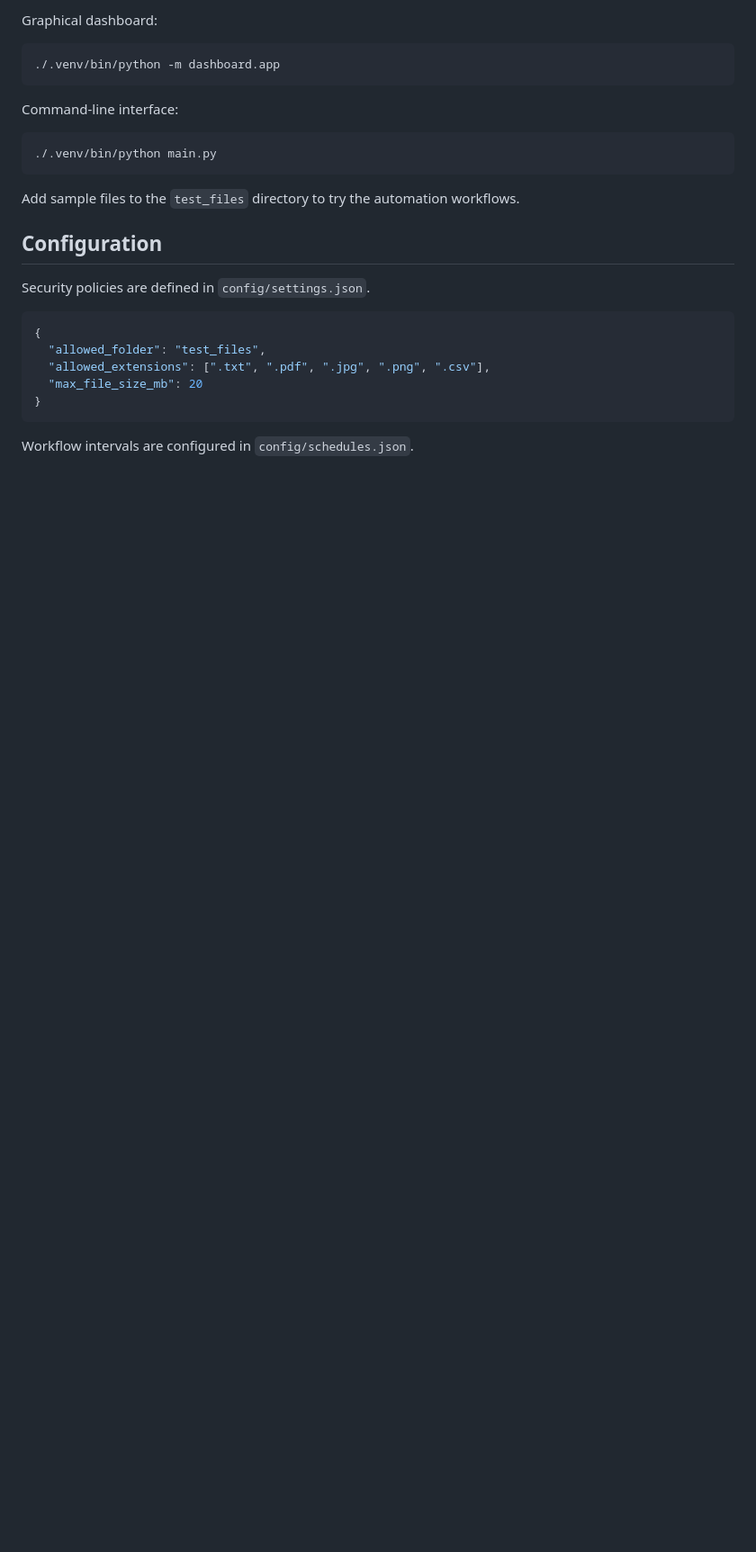
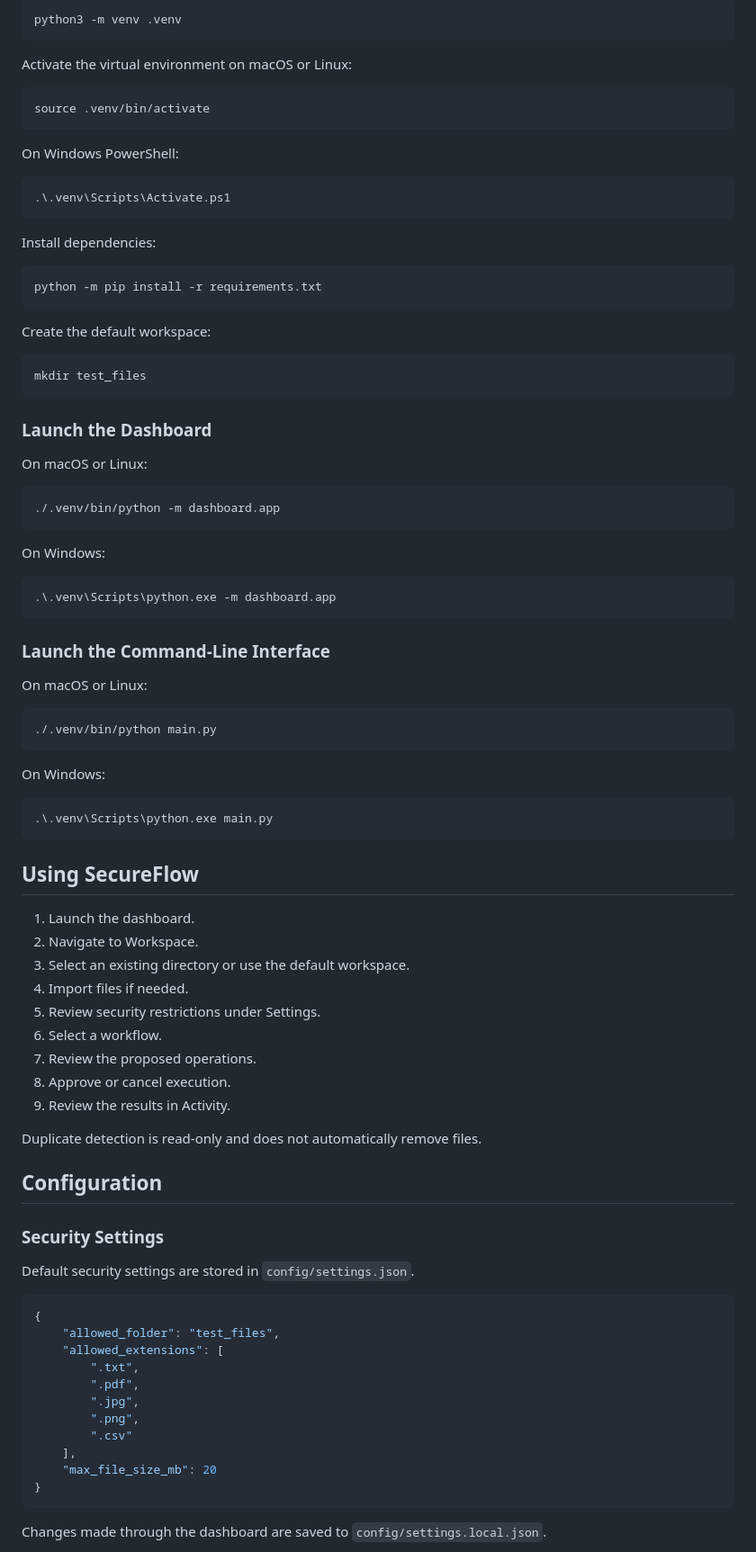
Before and after one commit to mahikazi/secure-personal-automation, a Markdown page: README.md, the part around one of its changes. Shown at 90% size. GitHub-like rendering; blank space fills up the shorter version.

````diff
--- a/README.md
+++ b/README.md
@@ -82,29 +118,93 @@ mkdir -p test_files
 
-Graphical dashboard:
+```bash
+python3 -m venv .venv
+```
+
+Activate the virtual environment on macOS or Linux:
+
+```bash
+source .venv/bin/activate
+```
+
+On Windows PowerShell:
+
+```powershell
+.\.venv\Scripts\Activate.ps1
+```
+
+Install dependencies:
+
+```bash
+python -m pip install -r requirements.txt
+```
+
+Create the default workspace:
+
+```bash
+mkdir test_files
+```
+
+### Launch the Dashboard
+
+On macOS or Linux:
 
 ```bash
 ./.venv/bin/python -m dashboard.app
 ```
 
-Command-line interface:
+On Windows:
+
+```powershell
+.\.venv\Scripts\python.exe -m dashboard.app
+```
+
+### Launch the Command-Line Interface
+
+On macOS or Linux:
 
 ```bash
 ./.venv/bin/python main.py
 ```
 
-Add sample files to the `test_files` directory to try the automation workflows.
+On Windows:
+
+```powershell
+.\.venv\Scripts\python.exe main.py
+```
+
+## Using SecureFlow
+
+1. Launch the dashboard.
+2. Navigate to Workspace.
+3. Select an existing directory or use the default workspace.
+4. Import files if needed.
+5. Review security restrictions under Settings.
+6. Select a workflow.
+7. Review the proposed operations.
+8. Approve or cancel execution.
+9. Review the results in Activity.
+
+Duplicate detection is read-only and does not automatically remove files.
 
 ## Configuration
 
-Security policies are defined in `config/settings.json`.
+### Security Settings
+
+Default security settings are stored in `config/settings.json`.
 
 ```json
 {
-  "allowed_folder": "test_files",
-  "allowed_extensions": [".txt", ".pdf", ".jpg", ".png", ".csv"],
-  "max_file_size_mb": 20
+    "allowed_folder": "test_files",
+    "allowed_extensions": [
+        ".txt",
+        ".pdf",
+        ".jpg",
+        ".png",
+        ".csv"
+    ],
+    "max_file_size_mb": 20
 }
 ```
 
-Workflow intervals are configured in `config/schedules.json`.
+Changes made through the dashboard are saved to `config/settings.local.json`.
 
````
Also changed, not shown: other parts of README.md (+161 -64 lines), docs/screenshots/workspace.png (added), 10 other files.
